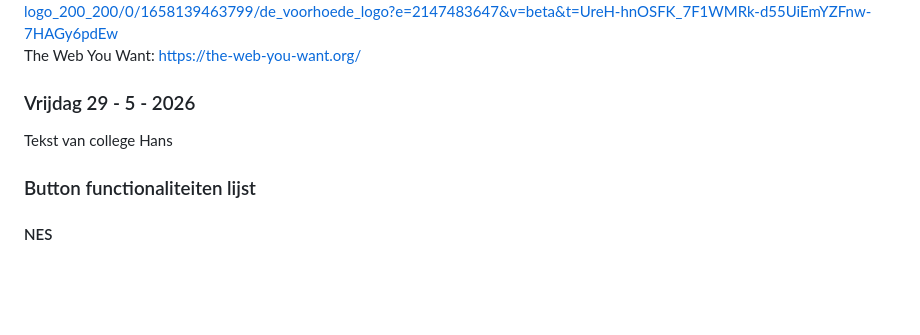
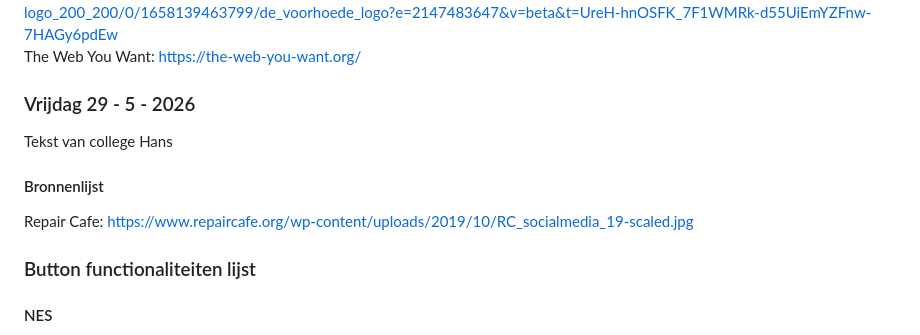
Before and after one commit to Smulvin/Melvin-Web_Meesterschap-Blog, a Markdown page: README.md, the part around the change. GitHub-like rendering; blank space fills up the shorter version.

```diff
--- a/README.md
+++ b/README.md
@@ -628,6 +628,9 @@ The Web You Want: https://the-web-you-want.org/
 ### Vrijdag 29 - 5 - 2026
 Tekst van college Hans
 
+#### Bronnenlijst
+Repair Cafe: https://www.repaircafe.org/wp-content/uploads/2019/10/RC_socialmedia_19-scaled.jpg
+
 ### Button functionaliteiten lijst
 #### NES
 * Dpad-up: Pop-up
```
Also changed, not shown: Assets/Images/Nerds/RosaSchuurmans.png (added), 1 other file.
